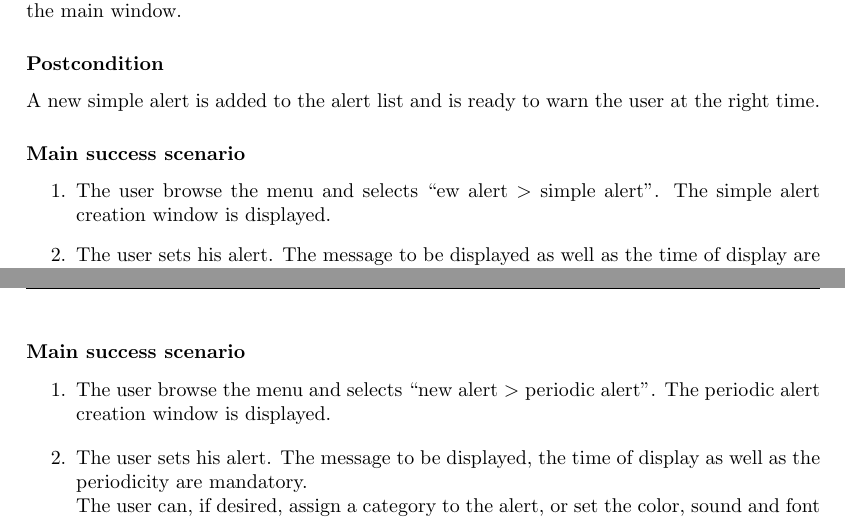
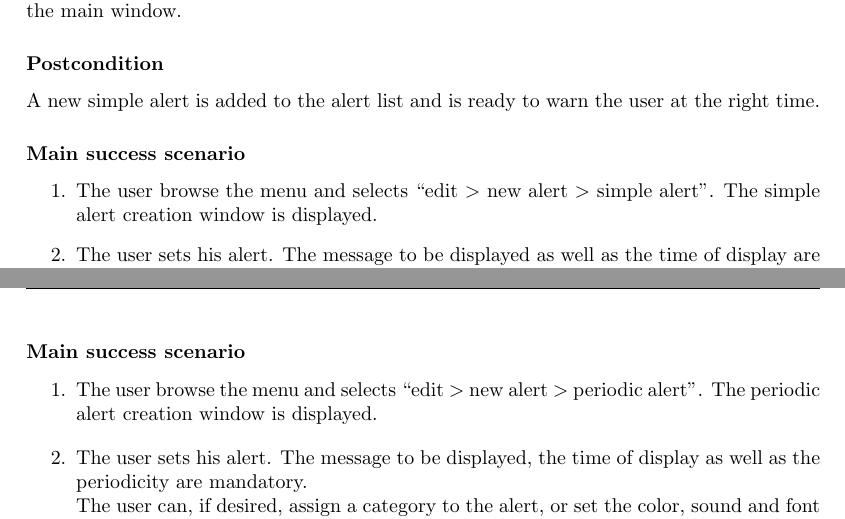
Before and after one commit to BFH-BTI7301-project1/ClockAlarm, a LaTeX thesis (docs/requirements/clockalarm_documentation.tex, which reads docs/requirements/chapters/use_cases/use_case_alert_add.tex): two parts of pages 14 and 15 of 26, joined at a grey line, cut so that both start at the same text. Compiled offline with pdfLaTeX.

Commit message:
update the latex code and intergrate latexmk

```diff
--- a/docs/requirements/chapters/use_cases/use_case_alert_add.tex
+++ b/docs/requirements/chapters/use_cases/use_case_alert_add.tex
@@ -10,7 +10,7 @@ ClockAlarm is running. The configurations and existing alerts are loaded. The us
 A new simple alert is added to the alert list and is ready to warn the user at the right time.
 \subsubsection{Main success scenario}
 \begin{enumerate}
-	\item The user browse the menu and selects ``ew alert \textgreater~simple alert''. The simple alert creation window is displayed.
+	\item The user browse the menu and selects ``edit \textgreater~new alert \textgreater~simple alert''. The simple alert creation window is displayed.
 	\item\label{itm:ucaa_enter_sa} The user sets his alert. The message to be displayed as well as the time of display are mandatory. \\The user can, if desired, assign a category to the alert, or set the color, sound and font of the alert.
 	\item\label{itm:ucaa_validate_sa} The user validates his alert. It is redirected to the main window.
 \end{enumerate}
@@ -42,7 +42,7 @@ ClockAlarm is running. The configurations and existing alerts are loaded. The us
 A new periodic alert is added to the alert list and is ready to warn the user whenever it occures.
 \subsubsection{Main success scenario}
 \begin{enumerate}
-	\item The user browse the menu and selects ``new alert \textgreater~periodic alert''. The periodic alert creation window is displayed.
+	\item The user browse the menu and selects ``edit \textgreater~new alert \textgreater~periodic alert''. The periodic alert creation window is displayed.
 	\item\label{itm:ucaa_enter_pa} The user sets his alert. The message to be displayed, the time of display as well as the periodicity are mandatory. \\The user can, if desired, assign a category to the alert, or set the color, sound and font of the alert.
 	\item\label{itm:ucaa_validate_pa} The user validates his alert. It is redirected to the main window.
 \end{enumerate}
```
Also changed, not shown: docs/requirements/chapters/use_cases/use_case_alert_add.tex (2 more changed lines).
